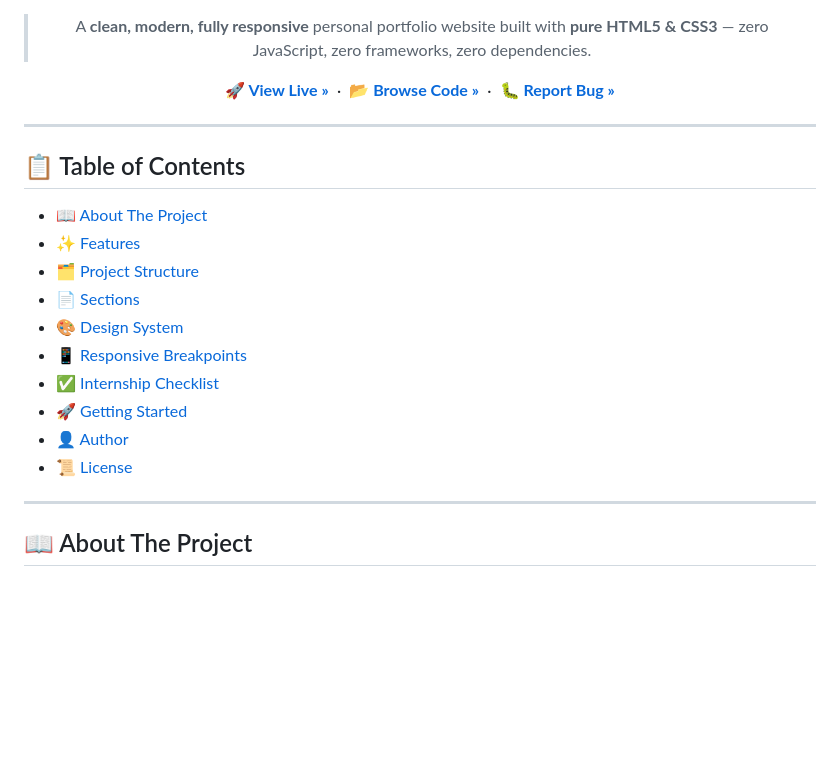
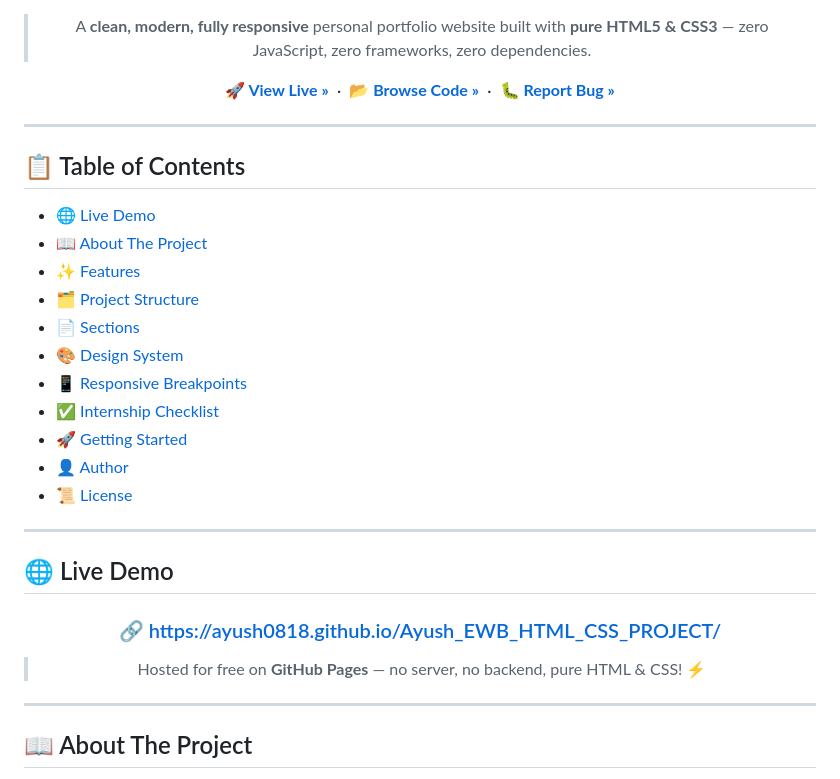
Before and after one commit to Ayush0818/Ayush_EWB_HTML_CSS_PROJECT, a Markdown page: README.md, the part around one of its changes. GitHub-like rendering; blank space fills up the shorter version.

Commit message:
docs: Add GitHub Pages live demo link to README
- Updated View Live button to https://ayush0818.github.io/Ayush_EWB_HTML_CSS_PROJECT/
- Added Live Demo badge (shields.io, green)
- Added dedicated Live Demo section with hosted URL
- Added Live Site badge in Author section

```diff
--- a/README.md
+++ b/README.md
@@ -18,6 +19,7 @@
 
 ## 📋 Table of Contents
 
+- [🌐 Live Demo](#-live-demo)
 - [📖 About The Project](#-about-the-project)
 - [✨ Features](#-features)
 - [🗂️ Project Structure](#️-project-structure)
@@ -28,6 +30,18 @@
 - [🚀 Getting Started](#-getting-started)
 - [👤 Author](#-author)
 - [📜 License](#-license)
+
+---
+
+## 🌐 Live Demo
+
+<div align="center">
+
+### 🔗 [https://ayush0818.github.io/Ayush_EWB_HTML_CSS_PROJECT/](https://ayush0818.github.io/Ayush_EWB_HTML_CSS_PROJECT/)
+
+> Hosted for free on **GitHub Pages** — no server, no backend, pure HTML & CSS! ⚡
+
+</div>
 
 ---
 
```
Also changed, not shown: other parts of README.md (+3 -1 lines).
